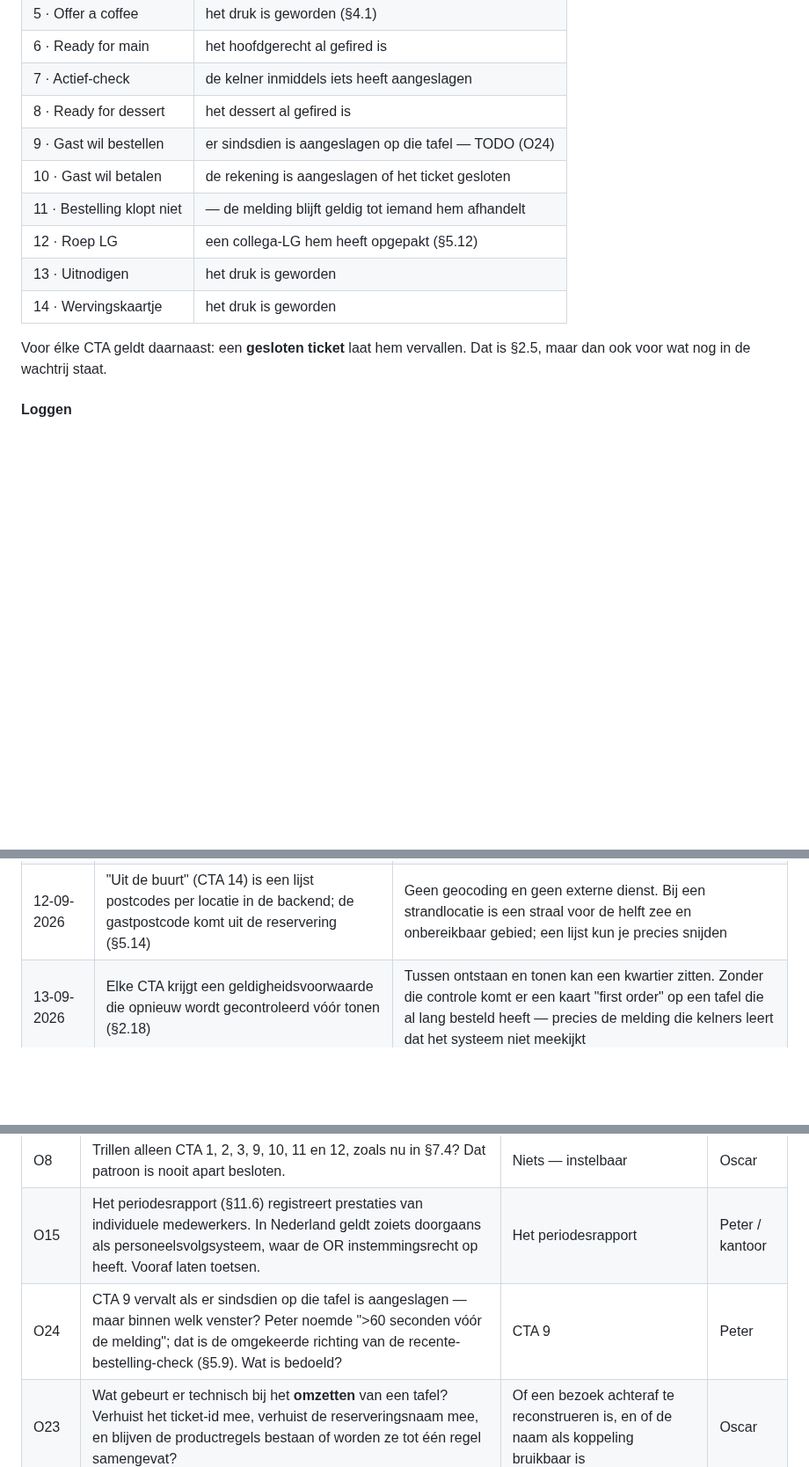
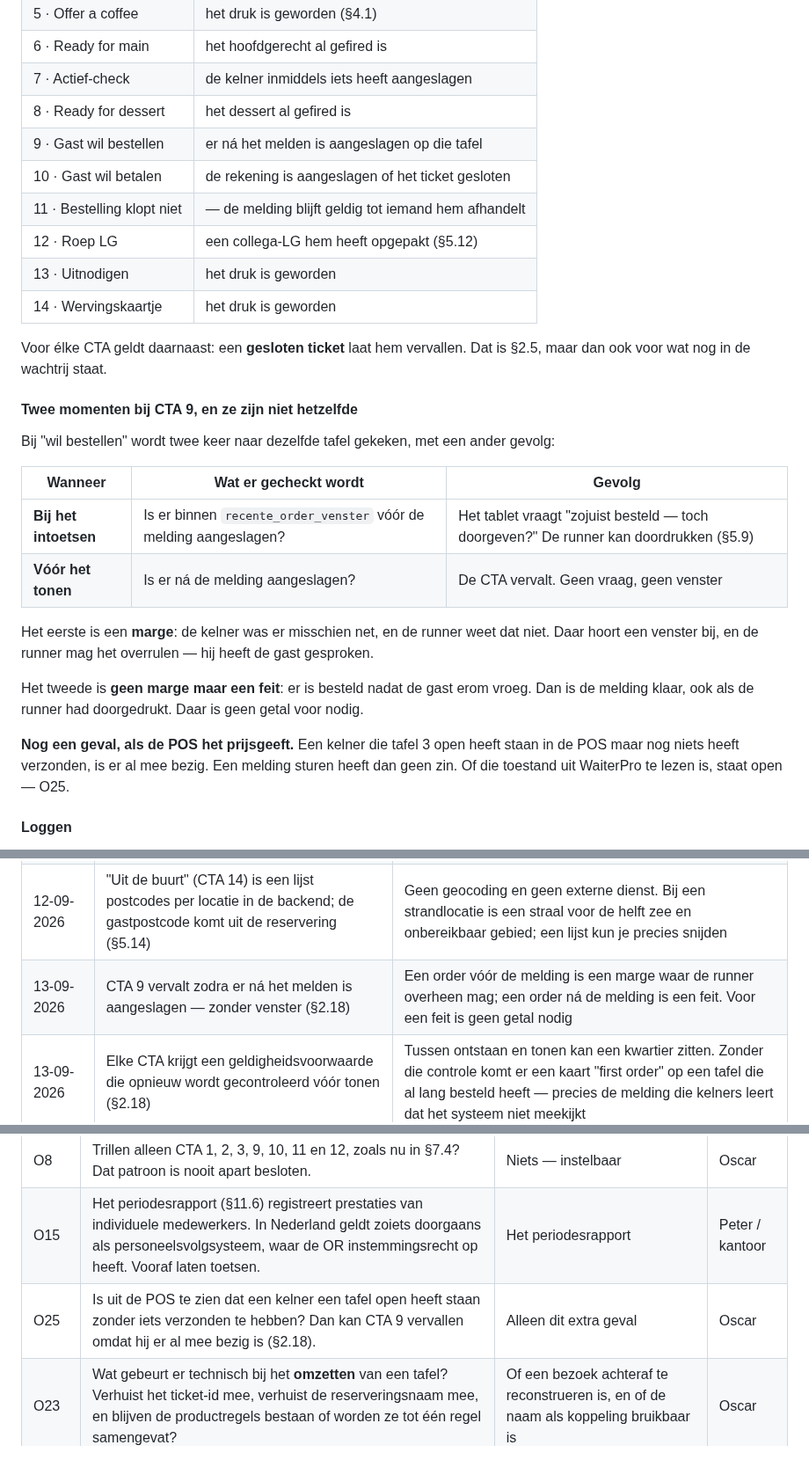
Before and after one commit to peterstuurman-hash/CTA-, a Markdown page: oscar_cta_specs.md, 3 parts joined by grey strips. Shown at 88% size. GitHub-like rendering; blank space fills up the shorter version.

Commit message:
SPEC §2.18: CTA 9 vervalt bij een order ná het melden, zonder venster
Peter bevestigt de richting: een order vlak vóór de melding maakt hem overbodig,
want de kelner was er net. O24 gesloten.

Daarmee zijn het twee verschillende controles op dezelfde tafel:

- bij het intoetsen wordt gekeken of er binnen recente_order_venster vóór de
  melding is aangeslagen. Dat is een marge — de runner ziet "zojuist besteld,
  toch doorgeven?" en mag doordrukken, want hij heeft de gast gesproken
- vóór het tonen wordt gekeken of er ná de melding is aangeslagen. Dat is geen
  marge maar een feit: er is besteld nadat de gast erom vroeg, dus de melding is
  klaar. Ook als de runner had doorgedrukt. Daar is geen getal voor nodig

O25 geopend: of uit de POS te zien is dat een kelner een tafel open heeft staan
zonder iets verzonden te hebben. Dan is hij er al mee bezig en kan CTA 9 ook
vervallen — maar dat hangt ervan af of WaiterPro die toestand prijsgeeft.

Co-Authored-By: Claude Opus 5 <noreply@anthropic.com>

```diff
--- a/oscar_cta_specs.md
+++ b/oscar_cta_specs.md
@@ -429,7 +429,7 @@ dat het systeem niet meekijkt.
 | 6 · Ready for main | het hoofdgerecht al gefired is |
 | 7 · Actief-check | de kelner inmiddels iets heeft aangeslagen |
 | 8 · Ready for dessert | het dessert al gefired is |
-| 9 · Gast wil bestellen | er sindsdien is aangeslagen op die tafel — TODO (O24) |
+| 9 · Gast wil bestellen | er ná het melden is aangeslagen op die tafel |
 | 10 · Gast wil betalen | de rekening is aangeslagen of het ticket gesloten |
 | 11 · Bestelling klopt niet | — de melding blijft geldig tot iemand hem afhandelt |
 | 12 · Roep LG | een collega-LG hem heeft opgepakt (§5.12) |
@@ -438,6 +438,29 @@ dat het systeem niet meekijkt.
 
 Voor élke CTA geldt daarnaast: een **gesloten ticket** laat hem vervallen. Dat is
 §2.5, maar dan ook voor wat nog in de wachtrij staat.
+
+#### Twee momenten bij CTA 9, en ze zijn niet hetzelfde
+
+Bij "wil bestellen" wordt twee keer naar dezelfde tafel gekeken, met een ander
+gevolg:
+
+| Wanneer | Wat er gecheckt wordt | Gevolg |
+|---|---|---|
+| **Bij het intoetsen** | Is er binnen `recente_order_venster` vóór de melding aangeslagen? | Het tablet vraagt "zojuist besteld — toch doorgeven?" De runner kan doordrukken (§5.9) |
+| **Vóór het tonen** | Is er ná de melding aangeslagen? | De CTA vervalt. Geen vraag, geen venster |
+
+Het eerste is een **marge**: de kelner was er misschien net, en de runner weet dat
+niet. Daar hoort een venster bij, en de runner mag het overrulen — hij heeft de
+gast gesproken.
+
+Het tweede is **geen marge maar een feit**: er is besteld nadat de gast erom
+vroeg. Dan is de melding klaar, ook als de runner had doorgedrukt. Daar is geen
+getal voor nodig.
+
+**Nog een geval, als de POS het prijsgeeft.** Een kelner die tafel 3 open heeft
+staan in de POS maar nog niets heeft verzonden, is er al mee bezig. Een melding
+sturen heeft dan geen zin. Of die toestand uit WaiterPro te lezen is, staat open
+— O25.
 
 #### Loggen
 
@@ -1491,6 +1514,7 @@ er over een half jaar aan, dan begint het meten ook pas dan.
 | 12-09-2026 | Afgeleverd, gelezen en beantwoord worden apart vastgelegd (§6.4) | De handy koppelt dat terug (Peter, 12-09-2026). Zonder dat onderscheid meet het periodesrapport voor een deel de wifi-dekking en presenteert dat als het functioneren van een medewerker |
 | 12-09-2026 | De log bevat het personeelsnummer, niet de naam (§6.2) | Het rapport telt op over vier weken en moet kloppen bij twee dezelfde voornamen of een naamswijziging; de staff-app heeft een sleutel nodig. Herziet het besluit "recordformaat ongewijzigd" op dit ene punt. Bijvangst: geen namen in de analysetabel |
 | 12-09-2026 | "Uit de buurt" (CTA 14) is een lijst postcodes per locatie in de backend; de gastpostcode komt uit de reservering (§5.14) | Geen geocoding en geen externe dienst. Bij een strandlocatie is een straal voor de helft zee en onbereikbaar gebied; een lijst kun je precies snijden |
+| 13-09-2026 | CTA 9 vervalt zodra er ná het melden is aangeslagen — zonder venster (§2.18) | Een order vóór de melding is een marge waar de runner overheen mag; een order ná de melding is een feit. Voor een feit is geen getal nodig |
 | 13-09-2026 | Elke CTA krijgt een geldigheidsvoorwaarde die opnieuw wordt gecontroleerd vóór tonen (§2.18) | Tussen ontstaan en tonen kan een kwartier zitten. Zonder die controle komt er een kaart "first order" op een tafel die al lang besteld heeft — precies de melding die kelners leert dat het systeem niet meekijkt |
 | 12-09-2026 | De remmen (§2.7, §2.8) gelden alleen voor systeem-CTA's; mens-CTA's gaan altijd door maar tellen wél mee voor het venster | Er staat iemand te wachten die het al gemeld heeft. Door ze te laten meetellen treden Oscars eigen timers terug als de vloer aan het melden is — en blijft het maximum betekenen wat het zegt |
 | 12-09-2026 | Tempo-limiet naar 1 / 2 / 3 per 900 sec, en §2.8 gecorrigeerd | De oude waarden (1/3/6 per 600 sec) kwamen uit de demo en waren nooit gekozen: niveau 3 stond op ~180 meldingen per dienst. §2.8 beweerde bovendien dat de limiet het totaal per dienst begrenst, en dat doet hij niet |
@@ -1542,7 +1566,7 @@ Geen van deze gaat weg door te meten.
 |---|---|---|---|
 | O8 | Trillen alleen CTA 1, 2, 3, 9, 10, 11 en 12, zoals nu in §7.4? Dat patroon is nooit apart besloten. | Niets — instelbaar | Oscar |
 | O15 | Het periodesrapport (§11.6) registreert prestaties van individuele medewerkers. In Nederland geldt zoiets doorgaans als personeelsvolgsysteem, waar de OR instemmingsrecht op heeft. Vooraf laten toetsen. | Het periodesrapport | Peter / kantoor |
-| O24 | CTA 9 vervalt als er sindsdien op die tafel is aangeslagen — maar binnen welk venster? Peter noemde ">60 seconden vóór de melding"; dat is de omgekeerde richting van de recente-bestelling-check (§5.9). Wat is bedoeld? | CTA 9 | Peter |
+| O25 | Is uit de POS te zien dat een kelner een tafel open heeft staan zonder iets verzonden te hebben? Dan kan CTA 9 vervallen omdat hij er al mee bezig is (§2.18). | Alleen dit extra geval | Oscar |
 | O23 | Wat gebeurt er technisch bij het **omzetten** van een tafel? Verhuist het ticket-id mee, verhuist de reserveringsnaam mee, en blijven de productregels bestaan of worden ze tot één regel samengevat? | Of een bezoek achteraf te reconstrueren is, en of de naam als koppeling bruikbaar is | Oscar |
 | O22 | Wat koppelt de handy precies terug — afgeleverd, gelezen, knop, iets anders (§6.4)? Daar hangt aan of `gelezen_sec` te vullen is, en daarmee of het periodesrapport eerlijk kan meten. | §6.4, en de eerlijkheid van §11.6 | Oscar |
 | O21 | Waar komt de forecast vandaan en is hij voor de monitor beschikbaar op het moment dat een tafel geopend wordt (§4.4)? Zonder die koppeling vuurt CTA 3 niet. | CTA 3 | Oscar |
```
